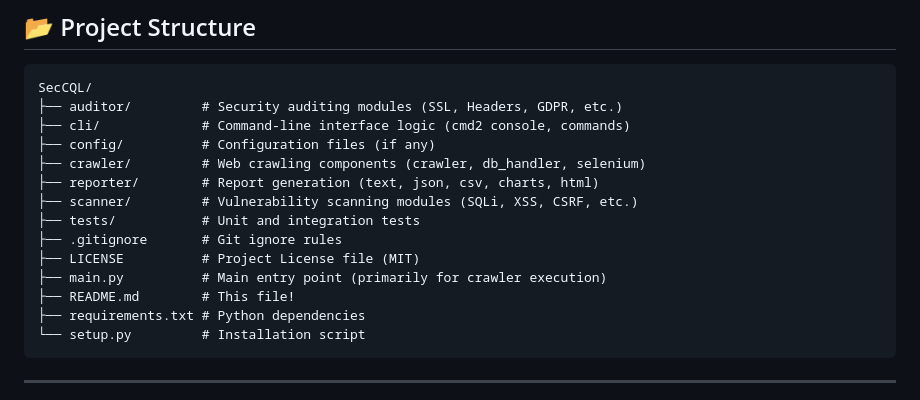
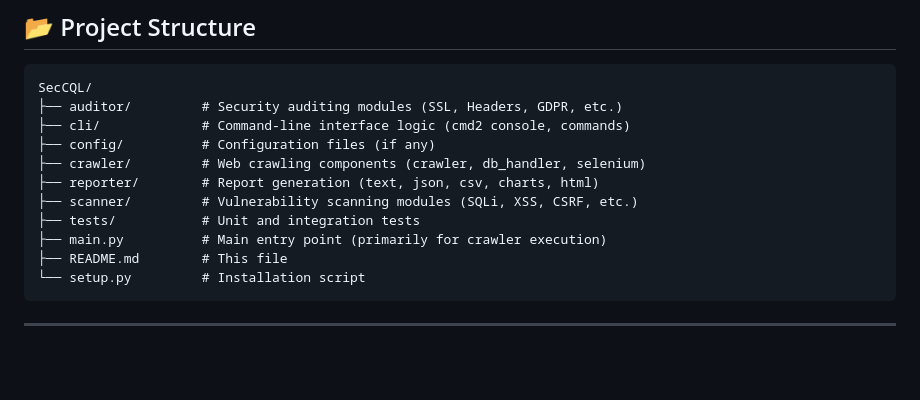
Before and after one commit to Eyakadri/SecCQL, a Markdown page: README.md, the part around the change. Drawn GitHub-style; blank space fills up the shorter version.

````diff
--- a/README.md
+++ b/README.md
@@ -109,11 +109,8 @@ SecCQL/
 ├── reporter/        # Report generation (text, json, csv, charts, html)
 ├── scanner/         # Vulnerability scanning modules (SQLi, XSS, CSRF, etc.)
 ├── tests/           # Unit and integration tests
-├── .gitignore       # Git ignore rules
-├── LICENSE          # Project License file (MIT)
 ├── main.py          # Main entry point (primarily for crawler execution)
-├── README.md        # This file!
-├── requirements.txt # Python dependencies
+├── README.md        # This file
 └── setup.py         # Installation script
 ```
 
````
